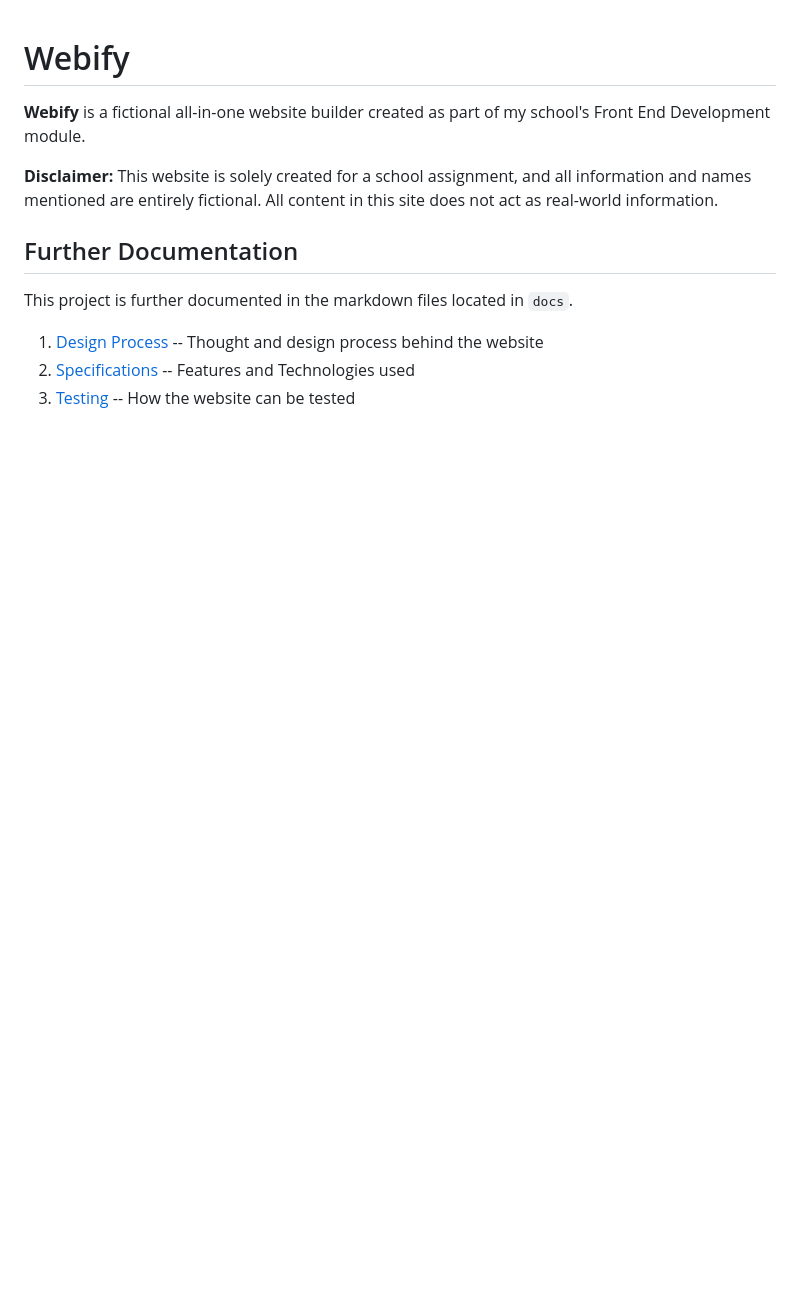
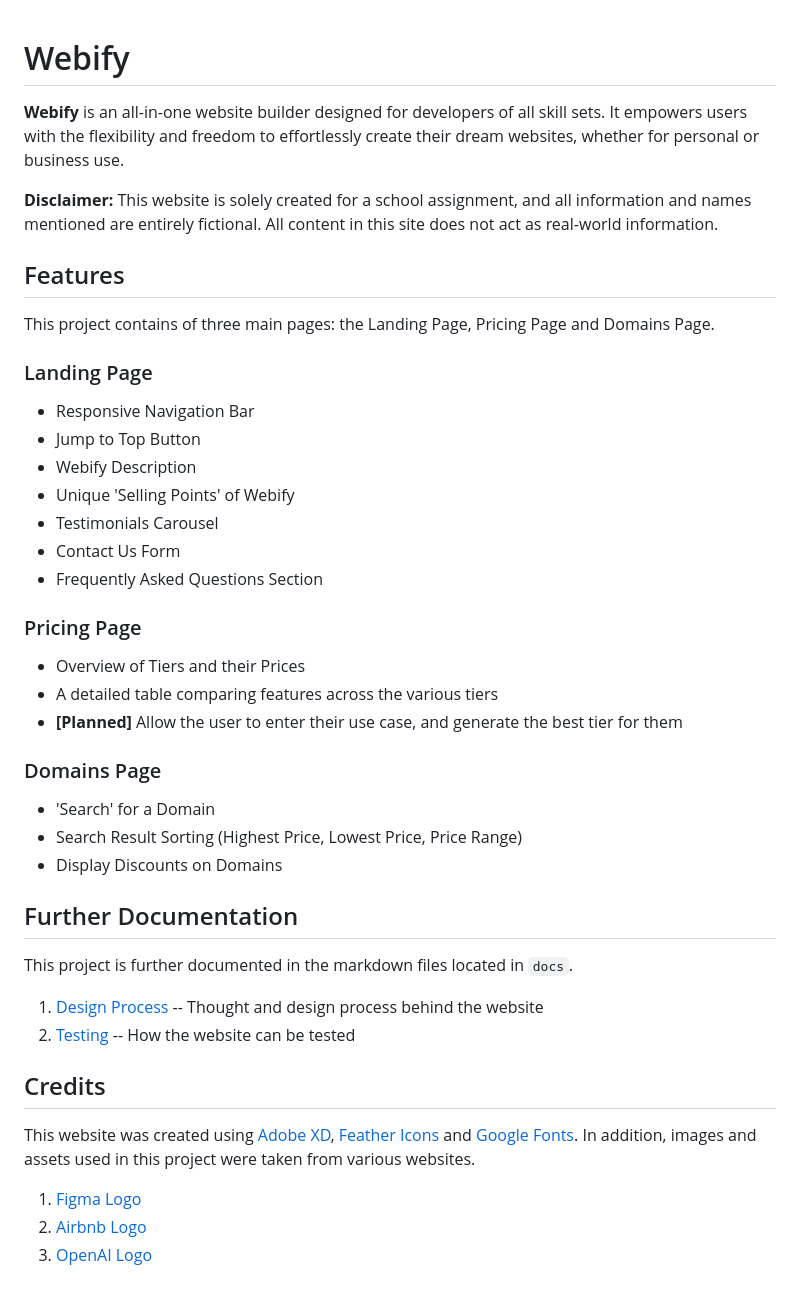
Before and after one commit to Ethan-Chew/Webify, a Markdown page: README.md, the part around the change. GitHub-like rendering; blank space fills up the shorter version.

Commit message:
docs: features, design process

````diff
--- a/README.md
+++ b/README.md
@@ -1,10 +1,37 @@
 # Webify
-**Webify** is a fictional all-in-one website builder created as part of my school's Front End Development module.
+**Webify** is an all-in-one website builder designed for developers of all skill sets. It empowers users with the flexibility and freedom to effortlessly create their dream websites, whether for personal or business use.
 
 **Disclaimer:** This website is solely created for a school assignment, and all information and names mentioned are entirely fictional. All content in this site does not act as real-world information.
+
+## Features
+This project contains of three main pages: the Landing Page, Pricing Page and Domains Page.
+
+### Landing Page
+- Responsive Navigation Bar
+- Jump to Top Button
+- Webify Description
+- Unique 'Selling Points' of Webify
+- Testimonials Carousel
+- Contact Us Form
+- Frequently Asked Questions Section
+
+### Pricing Page
+- Overview of Tiers and their Prices
+- A detailed table comparing features across the various tiers
+- **[Planned]** Allow the user to enter their use case, and generate the best tier for them
+
+### Domains Page
+- 'Search' for a Domain
+- Search Result Sorting (Highest Price, Lowest Price, Price Range)
+- Display Discounts on Domains
 
 ## Further Documentation
 This project is further documented in the markdown files located in ```docs```.
 1. [Design Process](./docs/design-process.md) -- Thought and design process behind the website
-2. [Specifications](./docs/specifications.md) -- Features and Technologies used
-3. [Testing](./docs/testing.md) -- How the website can be tested
+2. [Testing](./docs/testing.md) -- How the website can be tested
+
+## Credits
+This website was created using [Adobe XD](https://helpx.adobe.com/support/xd.html), [Feather Icons](https://feathericons.com/) and [Google Fonts](https://fonts.google.com). In addition, images and assets used in this project were taken from various websites.
+1. [Figma Logo](https://worldvectorlogo.com/logo/figma-5)
+2. [Airbnb Logo](https://upload.wikimedia.org/wikipedia/commons/thumb/6/69/Airbnb_Logo_B%C3%A9lo.svg/512px-Airbnb_Logo_B%C3%A9lo.svg.png)
+3. [OpenAI Logo](https://openai.com/brand)
````
Also changed, not shown: docs/design-process.md (+11 -3 lines), docs/assets/Wireframe.png (added), docs/assets/color-scheme.png (deleted), docs/assets/colour-scheme.png (added), docs/specifications.md (deleted), 3 other files.
